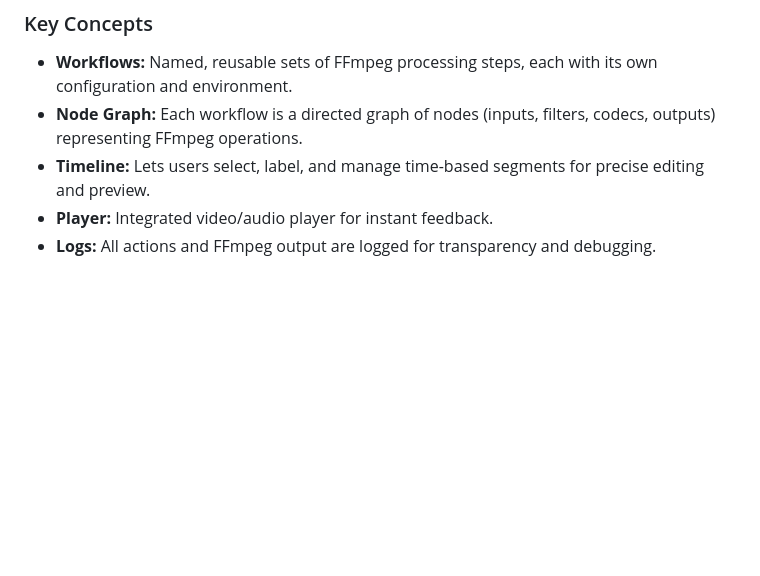
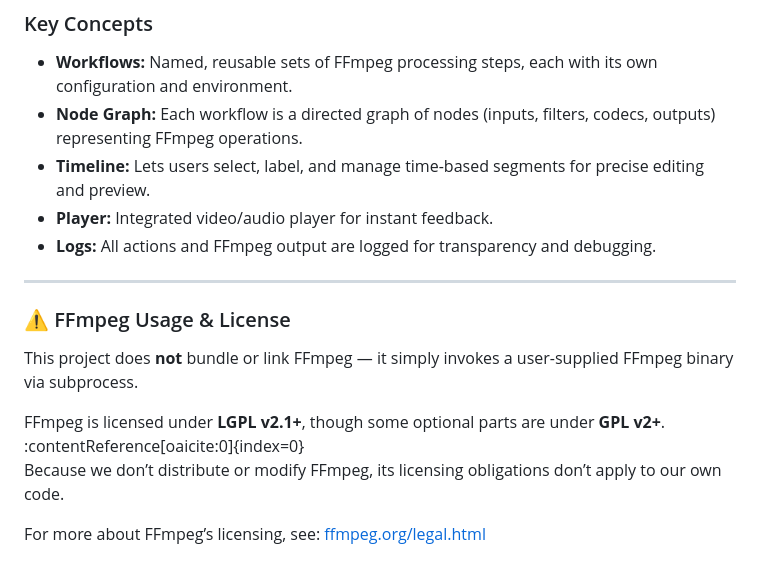
Before and after one commit to Draver93/ff-studio, a Markdown page: README.md, the part around the change. Drawn GitHub-style; blank space fills up the shorter version.

Commit message:
Updated: README, FFmpeg Usage & License

```diff
--- a/README.md
+++ b/README.md
@@ -261,3 +261,14 @@ For full license details, see [LICENSE](./LICENSE).
 - **Timeline:** Lets users select, label, and manage time-based segments for precise editing and preview.
 - **Player:** Integrated video/audio player for instant feedback.
 - **Logs:** All actions and FFmpeg output are logged for transparency and debugging.
+
+---
+
+### ⚠️ FFmpeg Usage & License
+
+This project does **not** bundle or link FFmpeg — it simply invokes a user-supplied FFmpeg binary via subprocess.
+
+FFmpeg is licensed under **LGPL v2.1+**, though some optional parts are under **GPL v2+**. :contentReference[oaicite:0]{index=0}
+Because we don’t distribute or modify FFmpeg, its licensing obligations don’t apply to our own code.
+
+For more about FFmpeg’s licensing, see: [ffmpeg.org/legal.html](https://ffmpeg.org/legal.html)
```
